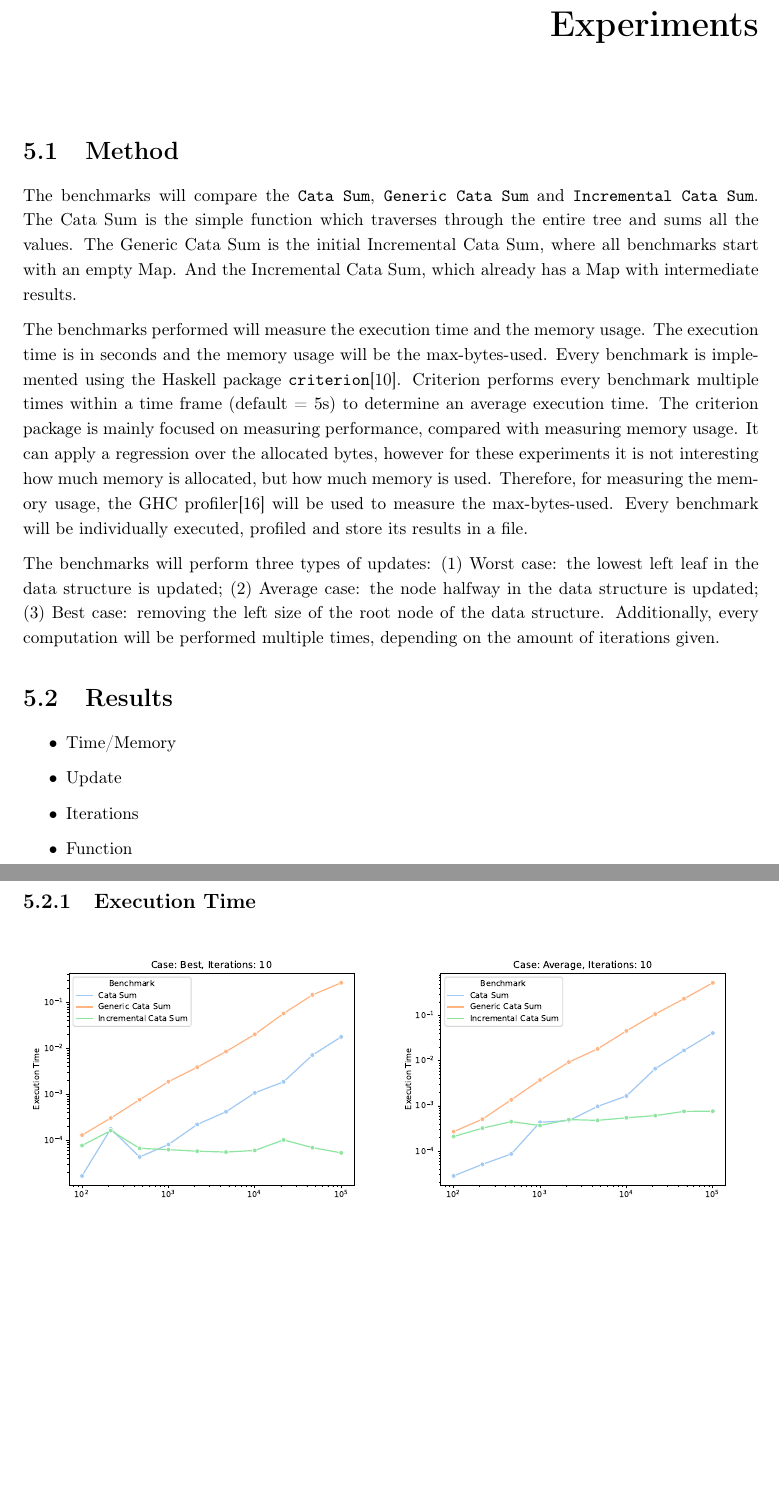
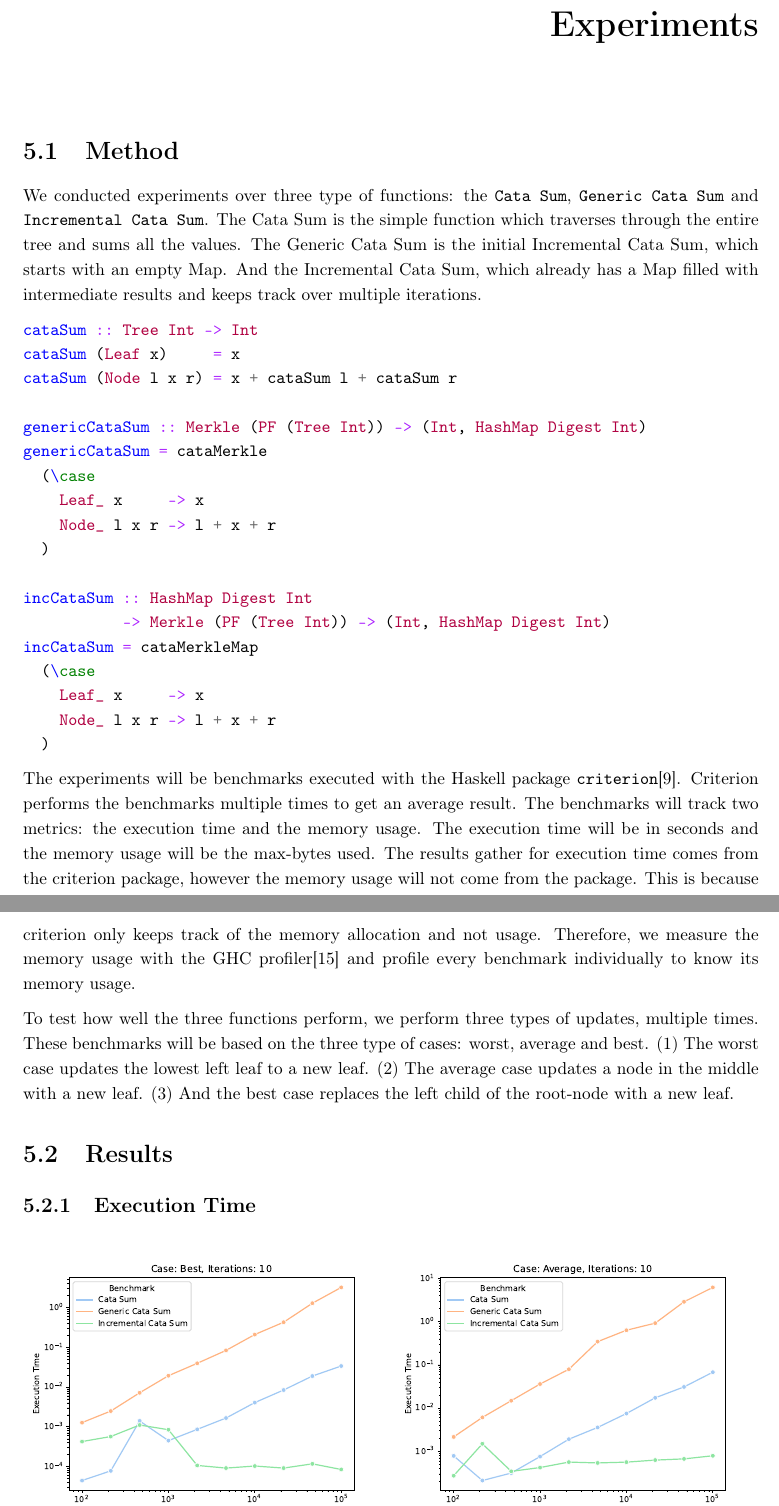
Before and after one commit to jortvangorkum/thesis-paper, a LaTeX thesis (main.tex, which reads sections/experiments.tex): two parts of pages 24 and 25 of 29 before the commit and two parts of pages 24 and 25 of 30 after it, joined at a grey line, cut so that both start at the same text, the shorter picture padded with empty space. Compiled offline with pdfLaTeX.

Commit message:
Finished experiments methods

```diff
--- a/sections/experiments.tex
+++ b/sections/experiments.tex
@@ -2,23 +2,36 @@
 
 \section{Method}
 
-The benchmarks will compare the \texttt{Cata Sum}, \texttt{Generic Cata Sum} and \texttt{Incremental Cata Sum}. The Cata Sum is the simple function which traverses through the entire tree and sums all the values. The Generic Cata Sum is the initial Incremental Cata Sum, where all benchmarks start with an empty Map. And the Incremental Cata Sum, which already has a Map with intermediate results.
+We conducted experiments over three type of functions: the \texttt{Cata Sum}, \texttt{Generic Cata Sum} and \texttt{Incremental Cata Sum}. The Cata Sum is the simple function which traverses through the entire tree and sums all the values. The Generic Cata Sum is the initial Incremental Cata Sum, which starts with an empty Map. And the Incremental Cata Sum, which already has a Map filled with intermediate results and keeps track over multiple iterations.
 
-The benchmarks performed will measure the execution time and the memory usage. The execution time is in seconds and the memory usage will be the max-bytes-used. Every benchmark is implemented using the Haskell package \texttt{criterion}\cite{hackage2022criterion}. Criterion performs every benchmark multiple times within a time frame (default = 5s) to determine an average execution time. The criterion package is mainly focused on measuring performance, compared with measuring memory usage. It can apply a regression over the allocated bytes, however for these experiments it is not interesting how much memory is allocated, but how much memory is used. Therefore, for measuring the memory usage, the GHC profiler\cite*{ghc2022memoryprofiling} will be used to measure the max-bytes-used. Every benchmark will be individually executed, profiled and store its results in a file.
+\begin{minted}{haskell}
+cataSum :: Tree Int -> Int
+cataSum (Leaf x)     = x
+cataSum (Node l x r) = x + cataSum l + cataSum r
 
+genericCataSum :: Merkle (PF (Tree Int)) -> (Int, HashMap Digest Int)
+genericCataSum = cataMerkle
+  (\case
+    Leaf_ x     -> x
+    Node_ l x r -> l + x + r
+  )
 
-The benchmarks will perform three types of updates:
+incCataSum :: HashMap Digest Int
+           -> Merkle (PF (Tree Int)) -> (Int, HashMap Digest Int)
+incCataSum = cataMerkleMap
+  (\case
+    Leaf_ x     -> x
+    Node_ l x r -> l + x + r
+  )
+\end{minted}
+
+The experiments will be benchmarks executed with the Haskell package \texttt{criterion}\cite{hackage2022criterion}. Criterion performs the benchmarks multiple times to get an average result. The benchmarks will track two metrics: the execution time and the memory usage. The execution time will be in seconds and the memory usage will be the max-bytes used. The results gather for execution time comes from the criterion package, however the memory usage will not come from the package. This is because criterion only keeps track of the memory allocation and not usage. Therefore, we measure the memory usage with the GHC profiler\cite*{ghc2022memoryprofiling} and profile every benchmark individually to know its memory usage.
+
+To test how well the three functions perform, we perform three types of updates, multiple times. These benchmarks will be based on the three type of cases: worst, average and best.
 \begin{enumerate*}[label=(\arabic*)]
-  \item Worst case: the lowest left leaf in the data structure is updated;
-  \item Average case: the node halfway in the data structure is updated;
-  \item Best case: removing the left size of the root node of the data structure.
-\end{enumerate*} Additionally, every computation will be performed multiple times, depending on the amount of iterations given.
+  \item The worst case updates the lowest left leaf to a new leaf.
+  \item The average case updates a node in the middle with a new leaf.
+  \item And the best case replaces the left child of the root-node with a new leaf.
+\end{enumerate*}
 
 \section{Results}
-
-\begin{itemize}
-  \item Time/Memory
-  \item Update
-  \item Iterations
-  \item Function
-\end{itemize}
```
Also changed, not shown: references.bib (+21 -7 lines), sections/generic_implementation/main.tex (+2 -2 lines), sections/specific_implementation/main.tex (+5 -2 lines), main.pdf, sections/experiments.tex (14 more changed lines).
